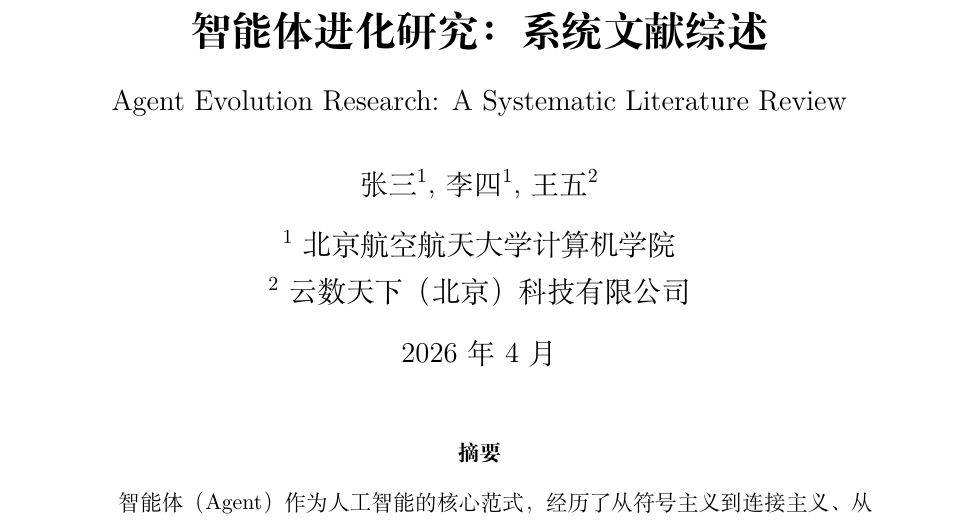
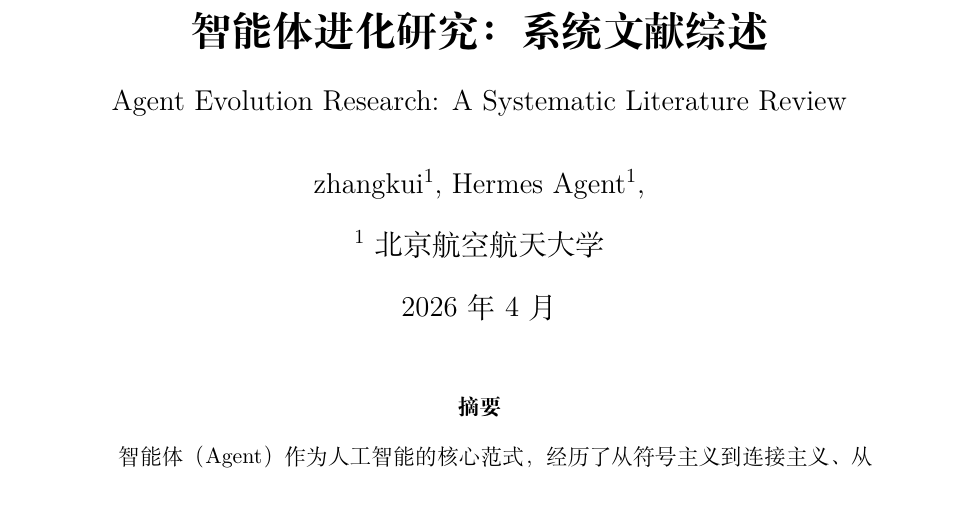
Before and after one commit to zksgithub/agent-evolution-slr, a LaTeX paper (main.tex): part of page 1 of 14, cut so that both start at the same text. Compiled offline with XeLaTeX.

Commit message:
修改作者名称

```diff
--- a/main.tex
+++ b/main.tex
@@ -45,9 +45,8 @@
 % 标题信息
 \title{\textbf{智能体进化研究：系统文献综述}\\[0.5em]
 \large Agent Evolution Research: A Systematic Literature Review}
-\author{张三\textsuperscript{1}, 李四\textsuperscript{1}, 王五\textsuperscript{2}\\[0.5em]
-\textsuperscript{1}北京航空航天大学 计算机学院\\
-\textsuperscript{2}云数天下（北京）科技有限公司}
+\author{zhangkui\textsuperscript{1}, Hermes Agent\textsuperscript{1}, \\[0.5em]
+\textsuperscript{1}北京航空航天大学 }
 \date{2026年4月}
 
 \begin{document}
```
